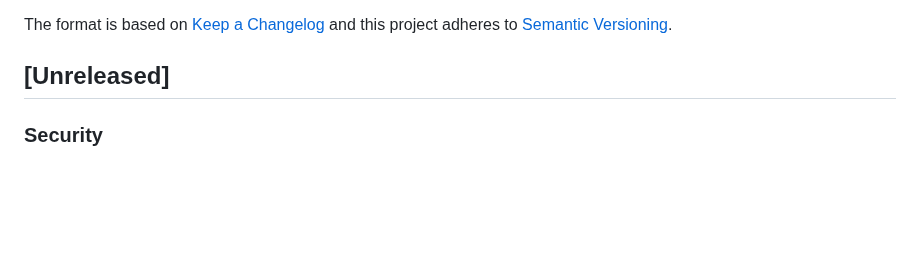
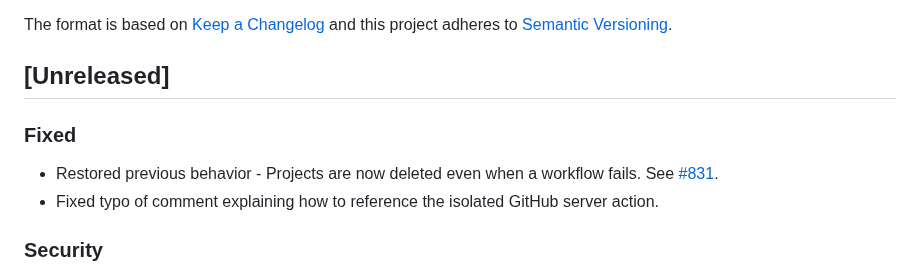
Before and after one commit to SuffolkLITLab/ALKiln, a Markdown page: CHANGELOG.md, the part around the change. Drawn GitHub-style; blank space fills up the shorter version.

Commit message:
Add to CHANGELOG

```diff
--- a/CHANGELOG.md
+++ b/CHANGELOG.md
@@ -44,6 +44,10 @@ Format:
 -->
 
 ## [Unreleased]
+
+### Fixed
+- Restored previous behavior - Projects are now deleted even when a workflow fails. See [#831](https://github.com/SuffolkLITLab/ALKiln/issues/831).
+- Fixed typo of comment explaining how to reference the isolated GitHub server action.
 
 ### Security
 - Harden security for action input handling. That said, the source of the problem would come from author workflows, so there's a lot more authors can do to help this situation than we can. Workflows triggered by pull requests are a specific place to watch. GitHub already has [some default safeguards](https://docs.github.com/en/actions/managing-workflow-runs/approving-workflow-runs-from-public-forks#about-workflow-runs-from-public-forks) to prevent strangers, specifically first-time contributors, from triggering workflows like that. They can also set their [org](https://docs.github.com/en/organizations/managing-organization-settings/disabling-or-limiting-github-actions-for-your-organization#configuring-required-approval-for-workflows-from-public-forks) or [repo](https://docs.github.com/en/repositories/managing-your-repositorys-settings-and-features/enabling-features-for-your-repository/managing-github-actions-settings-for-a-repository#controlling-changes-from-forks-to-workflows-in-public-repositories) to be more strict about pull requests from outside collaborators.
```
